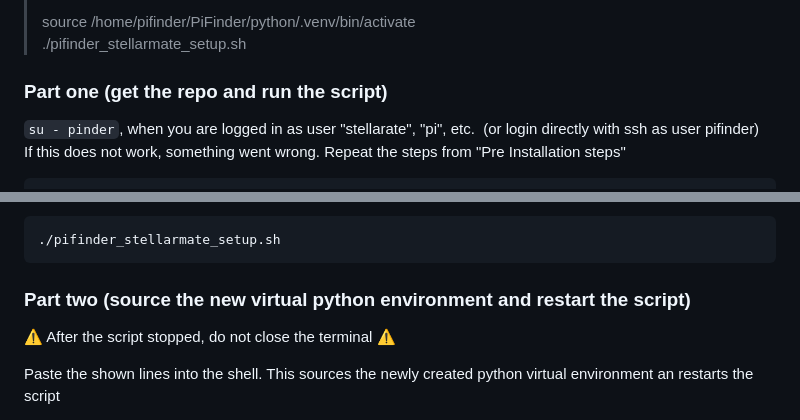
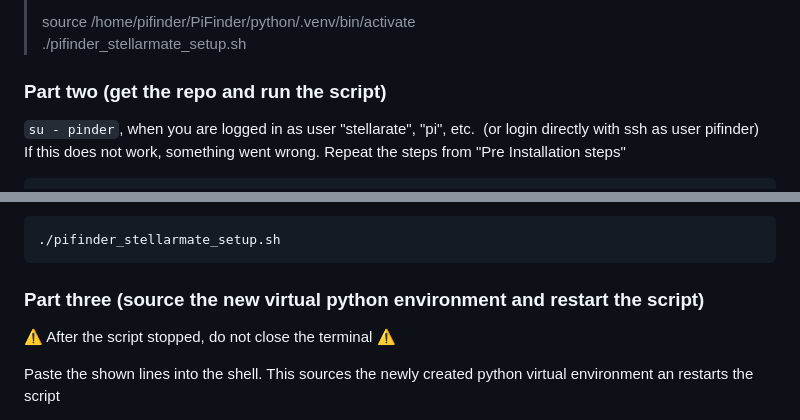
Before and after one commit to apos/PiFinder_Stellarmate, a Markdown page: README.md, 2 parts joined by grey strips. Rendered like a GitHub page.

````diff
--- a/README.md
+++ b/README.md
@@ -192,7 +192,7 @@ fi
 > source /home/pifinder/PiFinder/python/.venv/bin/activate
 > ./pifinder\_stellarmate\_setup.sh
 
-### Part one (get the repo and run the script)
+### Part two (get the repo and run the script)
 
 `su - pinder`, when you are logged in as user "stellarate", "pi", etc.  (or login directly with ssh as user pifinder)
 If this does not work, something went wrong. Repeat the steps from "Pre Installation steps"
@@ -219,7 +219,7 @@ Run the script the first time and wait for the script to stop :..
 ./pifinder_stellarmate_setup.sh
 ```
 
-### Part two (source the new virtual python environment and restart the script)
+### Part three (source the new virtual python environment and restart the script)
 
 ⚠️ After the script stopped, do not close the terminal ⚠️
 
````
